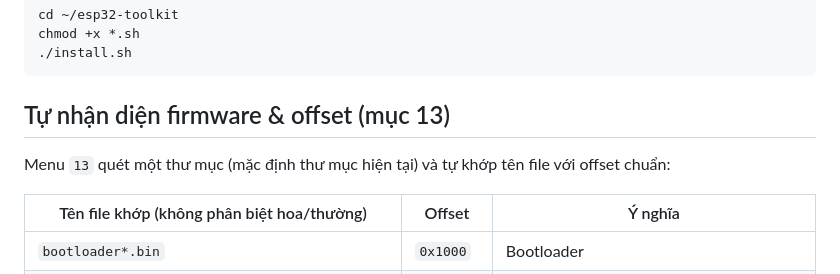
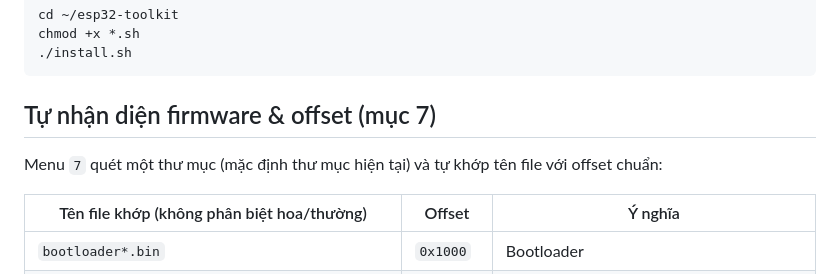
Before and after one commit to khahdihdz/esp32-toolkit, a Markdown page: README.md, the part around one of its changes. Drawn GitHub-style.

````diff
--- a/README.md
+++ b/README.md
@@ -60,9 +60,9 @@ chmod +x *.sh
 ./install.sh
 ```
 
-## Tự nhận diện firmware & offset (mục 13)
+## Tự nhận diện firmware & offset (mục 7)
 
-Menu `13` quét một thư mục (mặc định thư mục hiện tại) và tự khớp tên file với offset chuẩn:
+Menu `7` quét một thư mục (mặc định thư mục hiện tại) và tự khớp tên file với offset chuẩn:
 
 | Tên file khớp (không phân biệt hoa/thường) | Offset  | Ý nghĩa |
 |---|---|---|
````
Also changed, not shown: other parts of README.md (+35 -35 lines).
